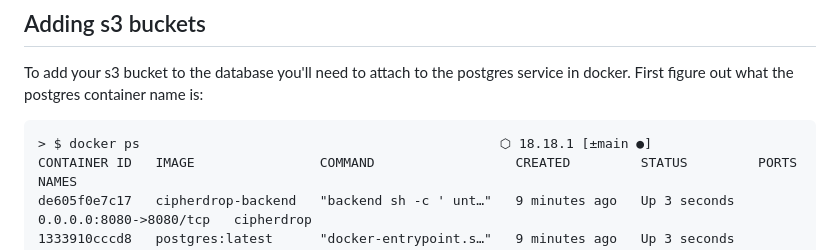
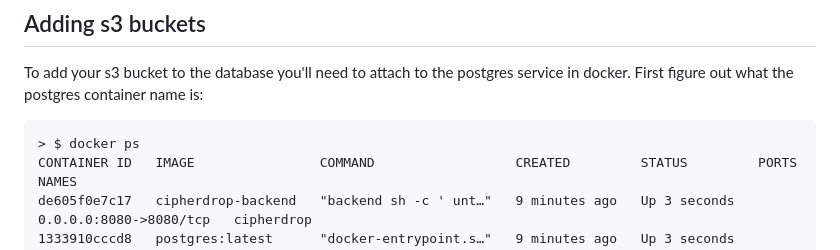
Before and after one commit to Hattorius/CipherDrop, a Markdown page: README.md, the part around the change. Rendered like a GitHub page.

````diff
--- a/README.md
+++ b/README.md
@@ -24,7 +24,7 @@ Yeah, that's really it. It should now pull the Postgresql image & build the webs
 ## Adding s3 buckets
 To add your s3 bucket to the database you'll need to attach to the postgres service in docker. First figure out what the postgres container name is:
 ```
-> $ docker ps                                              ⬡ 18.18.1 [±main ●]
+> $ docker ps
 CONTAINER ID   IMAGE                COMMAND                  CREATED         STATUS         PORTS                    NAMES
 de605f0e7c17   cipherdrop-backend   "backend sh -c ' unt…"   9 minutes ago   Up 3 seconds   0.0.0.0:8080->8080/tcp   cipherdrop
 1333910cccd8   postgres:latest      "docker-entrypoint.s…"   9 minutes ago   Up 3 seconds   5432/tcp                 postgres_container
````
